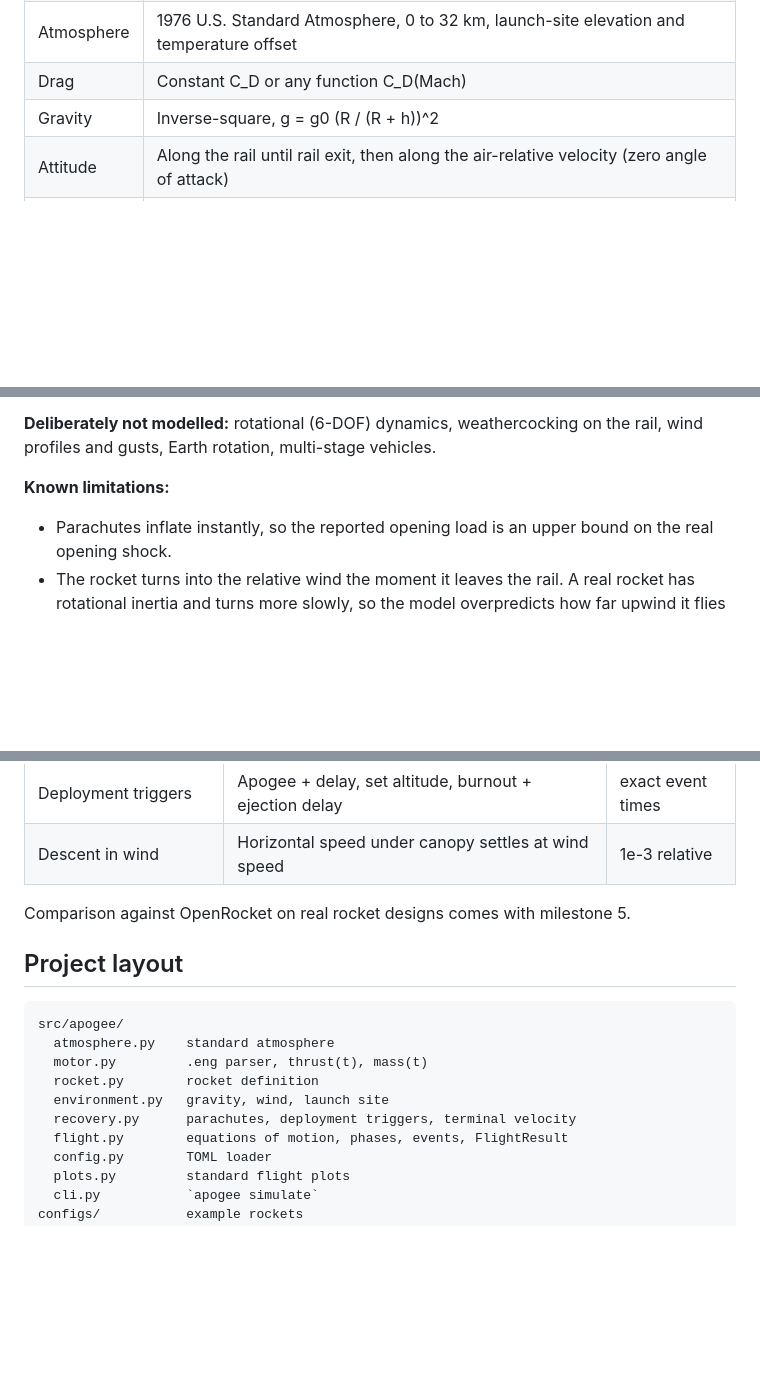
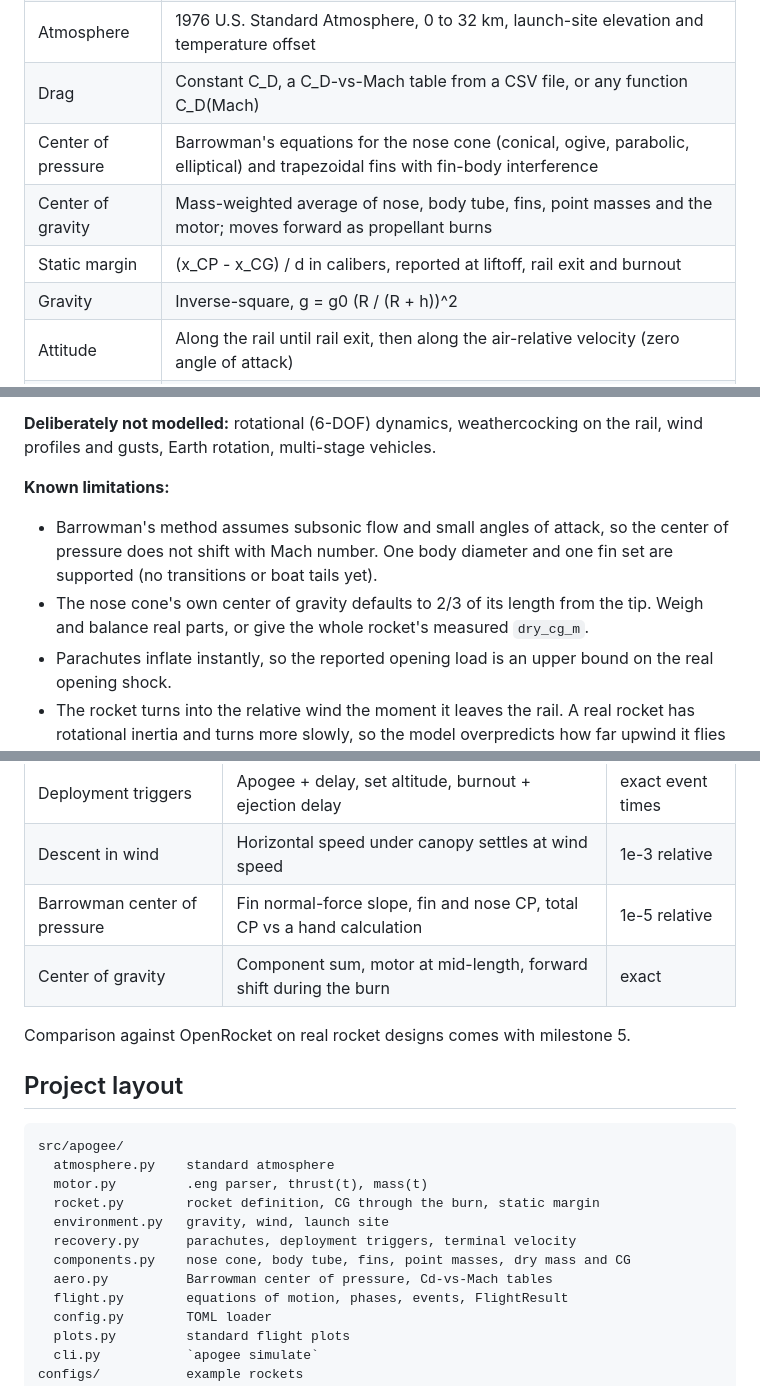
Before and after one commit to aroni06/rocket-project, a Markdown page: README.md, 3 parts joined by grey strips. Drawn GitHub-style; blank space fills up the shorter version.

```diff
--- a/README.md
+++ b/README.md
@@ -79,7 +90,10 @@ $$
 | Thrust | RASP thrust curve, linear interpolation |
 | Mass | Propellant burns in proportion to delivered impulse: m_p(t) = m_p0 (1 - I(t) / I_total) |
 | Atmosphere | 1976 U.S. Standard Atmosphere, 0 to 32 km, launch-site elevation and temperature offset |
-| Drag | Constant C_D or any function C_D(Mach) |
+| Drag | Constant C_D, a C_D-vs-Mach table from a CSV file, or any function C_D(Mach) |
+| Center of pressure | Barrowman's equations for the nose cone (conical, ogive, parabolic, elliptical) and trapezoidal fins with fin-body interference |
+| Center of gravity | Mass-weighted average of nose, body tube, fins, point masses and the motor; moves forward as propellant burns |
+| Static margin | (x_CP - x_CG) / d in calibers, reported at liftoff, rail exit and burnout |
 | Gravity | Inverse-square, g = g0 (R / (R + h))^2 |
 | Attitude | Along the rail until rail exit, then along the air-relative velocity (zero angle of attack) |
 | Wind | Constant horizontal wind |
@@ -95,6 +109,11 @@ profiles and gusts, Earth rotation, multi-stage vehicles.
 
 **Known limitations:**
 
+- Barrowman's method assumes subsonic flow and small angles of attack, so the center of
+  pressure does not shift with Mach number. One body diameter and one fin set are supported
+  (no transitions or boat tails yet).
+- The nose cone's own center of gravity defaults to 2/3 of its length from the tip. Weigh and
+  balance real parts, or give the whole rocket's measured `dry_cg_m`.
 - Parachutes inflate instantly, so the reported opening load is an upper bound on the real
   opening shock.
 - The rocket turns into the relative wind the moment it leaves the rail. A real rocket has
@@ -118,6 +137,8 @@ closed-form answer:
 | Drogue, then drogue plus main | Steady descent rates vs terminal velocity sqrt(2mg / rho Cd A) | 1e-3 relative |
 | Deployment triggers | Apogee + delay, set altitude, burnout + ejection delay | exact event times |
 | Descent in wind | Horizontal speed under canopy settles at wind speed | 1e-3 relative |
+| Barrowman center of pressure | Fin normal-force slope, fin and nose CP, total CP vs a hand calculation | 1e-5 relative |
+| Center of gravity | Component sum, motor at mid-length, forward shift during the burn | exact |
 
 Comparison against OpenRocket on real rocket designs comes with milestone 5.
 
@@ -127,9 +148,11 @@ Comparison against OpenRocket on real rocket designs comes with milestone 5.
 src/apogee/
   atmosphere.py    standard atmosphere
   motor.py         .eng parser, thrust(t), mass(t)
-  rocket.py        rocket definition
+  rocket.py        rocket definition, CG through the burn, static margin
   environment.py   gravity, wind, launch site
   recovery.py      parachutes, deployment triggers, terminal velocity
+  components.py    nose cone, body tube, fins, point masses, dry mass and CG
+  aero.py          Barrowman center of pressure, Cd-vs-Mach tables
   flight.py        equations of motion, phases, events, FlightResult
   config.py        TOML loader
   plots.py         standard flight plots
```
Also changed, not shown: other parts of README.md (+22 -10 lines), docs/images/example_rocket.png (added), 2 other files.
